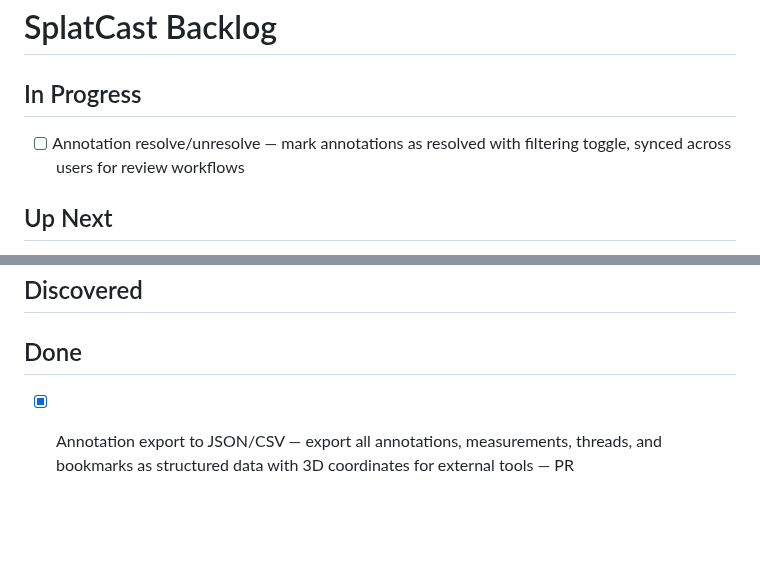
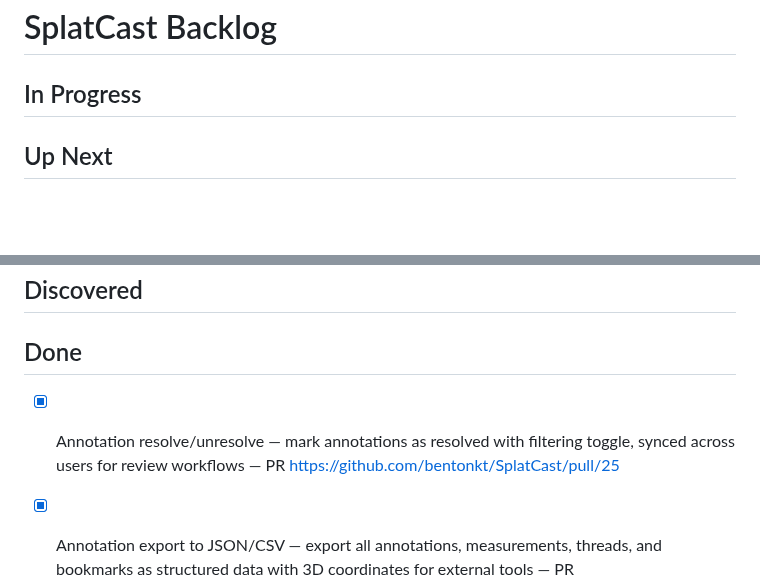
Before and after one commit to bentonkt/SplatCast, a Markdown page: BACKLOG.md, 2 parts joined by grey strips. Rendered like a GitHub page; blank space fills up the shorter version.

Commit message:
docs: move annotation resolve/unresolve to Done

```diff
--- a/BACKLOG.md
+++ b/BACKLOG.md
@@ -1,7 +1,6 @@
 # SplatCast Backlog
 
 ## In Progress
-- [ ] Annotation resolve/unresolve — mark annotations as resolved with filtering toggle, synced across users for review workflows
 
 ## Up Next
 - [ ] Annotation heatmap overlay — 2D density visualization projecting annotation clusters onto the viewport to surface feedback hotspots
@@ -12,6 +11,7 @@
 ## Discovered
 
 ## Done
+- [x] Annotation resolve/unresolve — mark annotations as resolved with filtering toggle, synced across users for review workflows — PR https://github.com/bentonkt/SplatCast/pull/25
 - [x] Annotation export to JSON/CSV — export all annotations, measurements, threads, and bookmarks as structured data with 3D coordinates for external tools — PR https://github.com/bentonkt/SplatCast/pull/24
 - [x] Side-by-side scene comparison — load two splat files into split or overlay viewports with synced camera controls for reviewing changes between captures — PR https://github.com/bentonkt/SplatCast/pull/23
 - [x] Viewport follow mode — click a user's avatar to lock your camera to theirs in real time, with one-click unfollow — PR https://github.com/bentonkt/SplatCast/pull/22
```
